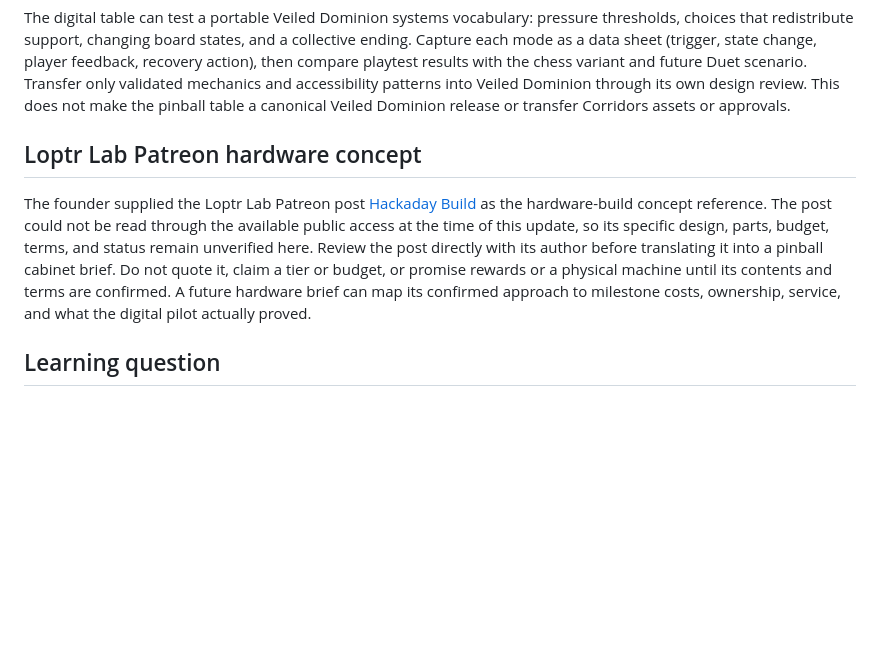
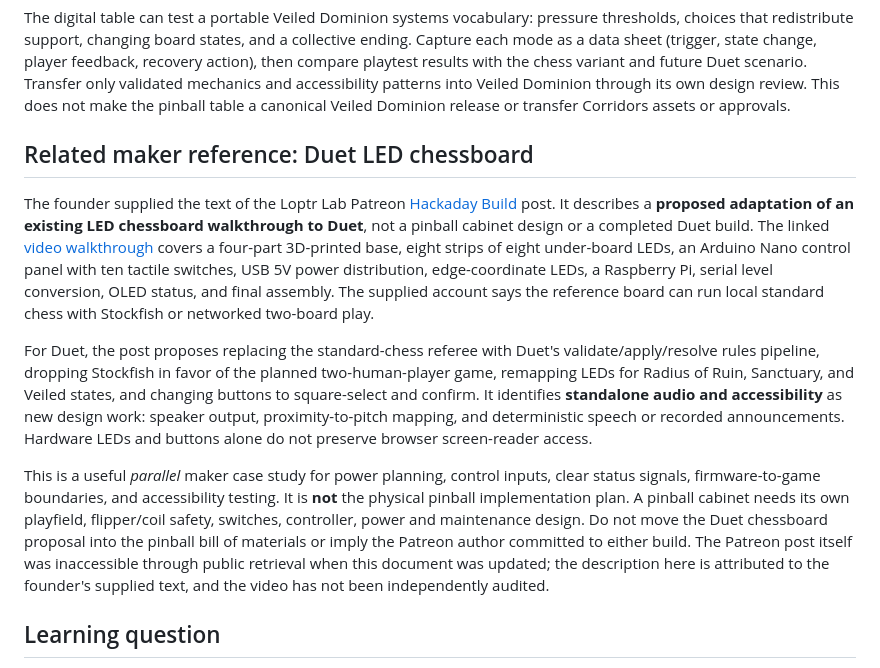
Before and after one commit to ibloud/inpatient-corridors-review, a Markdown page: PINBALL-MAKER-PILOT.md, the part around the change. Drawn GitHub-style; blank space fills up the shorter version.

Commit message:
Clarify Patreon LED chessboard reference and distinct pinball hardware path

```diff
--- a/PINBALL-MAKER-PILOT.md
+++ b/PINBALL-MAKER-PILOT.md
@@ -10,9 +10,13 @@ Inpatient Corridors owns the pilot's rules, playfield, original assets, contribu
 
 The digital table can test a portable Veiled Dominion systems vocabulary: pressure thresholds, choices that redistribute support, changing board states, and a collective ending. Capture each mode as a data sheet (trigger, state change, player feedback, recovery action), then compare playtest results with the chess variant and future Duet scenario. Transfer only validated mechanics and accessibility patterns into Veiled Dominion through its own design review. This does not make the pinball table a canonical Veiled Dominion release or transfer Corridors assets or approvals.
 
-## Loptr Lab Patreon hardware concept
+## Related maker reference: Duet LED chessboard
 
-The founder supplied the Loptr Lab Patreon post [Hackaday Build](https://www.patreon.com/LoptrLab/posts/hackaday-build-163694370) as the hardware-build concept reference. The post could not be read through the available public access at the time of this update, so its specific design, parts, budget, terms, and status remain unverified here. Review the post directly with its author before translating it into a pinball cabinet brief. Do not quote it, claim a tier or budget, or promise rewards or a physical machine until its contents and terms are confirmed. A future hardware brief can map its confirmed approach to milestone costs, ownership, service, and what the digital pilot actually proved.
+The founder supplied the text of the Loptr Lab Patreon [Hackaday Build](https://www.patreon.com/LoptrLab/posts/hackaday-build-163694370) post. It describes a **proposed adaptation of an existing LED chessboard walkthrough to Duet**, not a pinball cabinet design or a completed Duet build. The linked [video walkthrough](https://youtu.be/Z92TdhsAWD4) covers a four-part 3D-printed base, eight strips of eight under-board LEDs, an Arduino Nano control panel with ten tactile switches, USB 5V power distribution, edge-coordinate LEDs, a Raspberry Pi, serial level conversion, OLED status, and final assembly. The supplied account says the reference board can run local standard chess with Stockfish or networked two-board play.
+
+For Duet, the post proposes replacing the standard-chess referee with Duet's validate/apply/resolve rules pipeline, dropping Stockfish in favor of the planned two-human-player game, remapping LEDs for Radius of Ruin, Sanctuary, and Veiled states, and changing buttons to square-select and confirm. It identifies **standalone audio and accessibility** as new design work: speaker output, proximity-to-pitch mapping, and deterministic speech or recorded announcements. Hardware LEDs and buttons alone do not preserve browser screen-reader access.
+
+This is a useful *parallel* maker case study for power planning, control inputs, clear status signals, firmware-to-game boundaries, and accessibility testing. It is **not** the physical pinball implementation plan. A pinball cabinet needs its own playfield, flipper/coil safety, switches, controller, power and maintenance design. Do not move the Duet chessboard proposal into the pinball bill of materials or imply the Patreon author committed to either build. The Patreon post itself was inaccessible through public retrieval when this document was updated; the description here is attributed to the founder's supplied text, and the video has not been independently audited.
 
 ## Learning question
 
```
